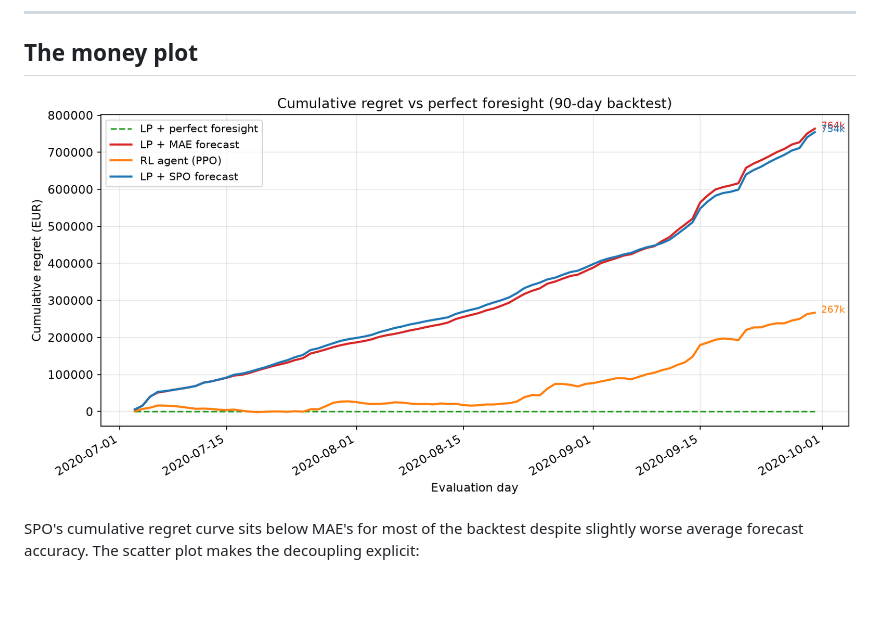
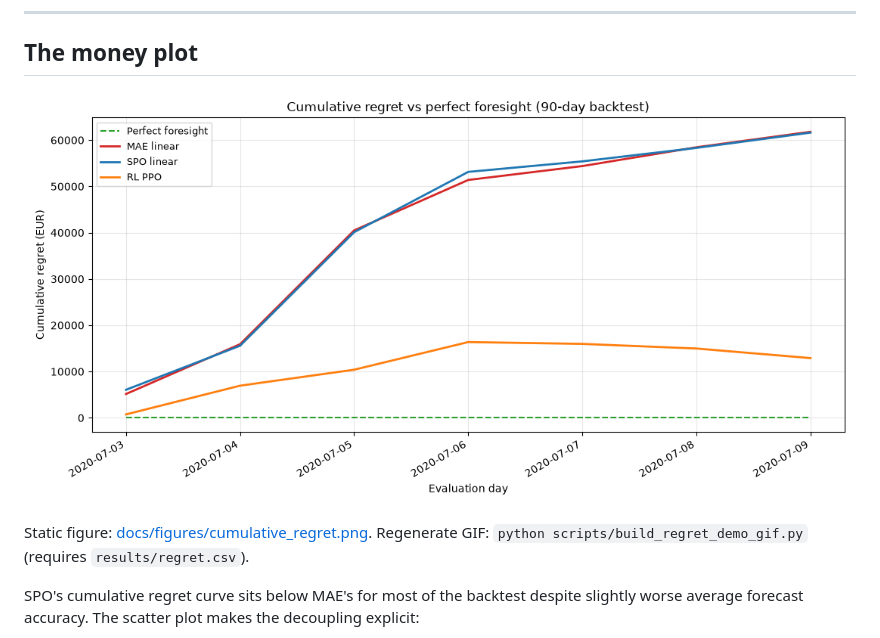
Before and after one commit to mehmetertac/battery-spo-rl, a Markdown page: README.md, the part around the change. Drawn GitHub-style; pictures changed too: docs/figures/cumulative_regret.gif (added); blank space fills up the shorter version.

```diff
--- a/README.md
+++ b/README.md
@@ -65,7 +65,9 @@ RL PPO beats both forecast LPs but uses **intra-day realized price lags** — a
 
 ## The money plot
 
-![Cumulative regret vs perfect foresight](docs/figures/cumulative_regret.png)
+![Cumulative regret vs perfect foresight (animated backtest)](docs/figures/cumulative_regret.gif)
+
+Static figure: [docs/figures/cumulative_regret.png](docs/figures/cumulative_regret.png). Regenerate GIF: `python scripts/build_regret_demo_gif.py` (requires `results/regret.csv`).
 
 SPO's cumulative regret curve sits below MAE's for most of the backtest despite slightly worse average forecast accuracy. The scatter plot makes the decoupling explicit:
 
```
Also changed, not shown: CHANGELOG.md (added, +40 -0 lines), handover.md (+4 -2 lines), 1 other file.
